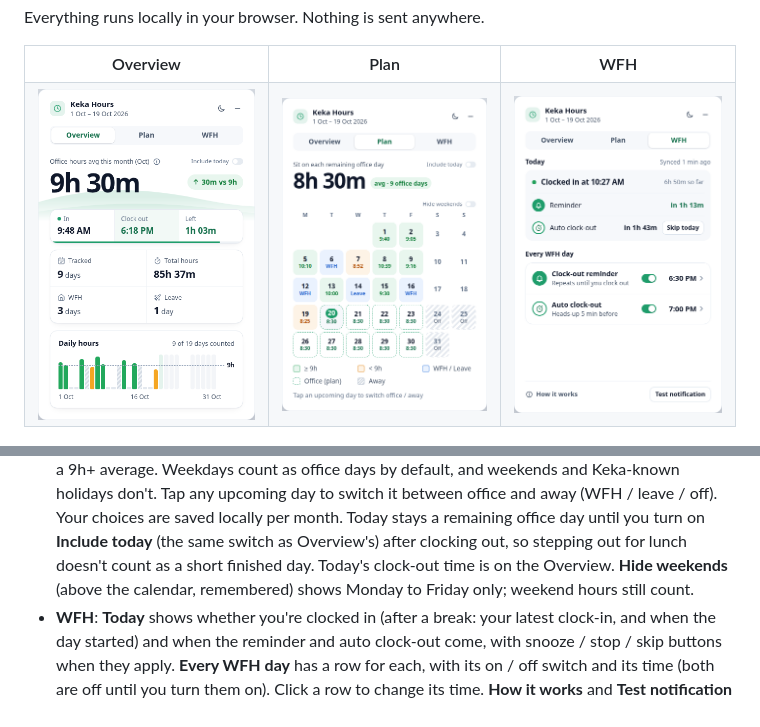
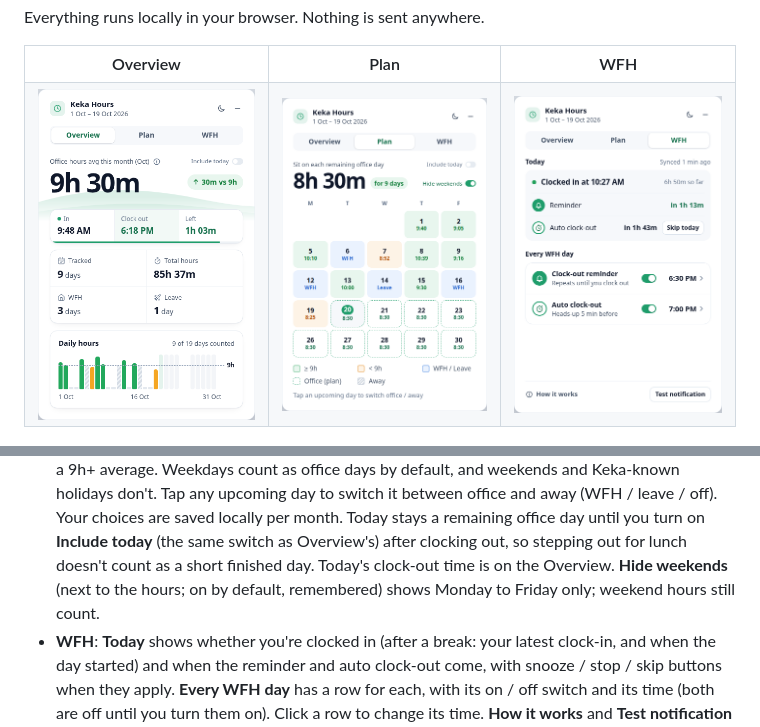
Before and after one commit to renjithroy/keka-hours, a Markdown page: README.md, 2 parts joined by grey strips. Rendered like a GitHub page; pictures changed too: docs/plan.png.

```diff
--- a/README.md
+++ b/README.md
@@ -65,8 +65,8 @@ can't be read, the card follows your OS setting.
   (WFH / leave / off). Your choices are saved locally per month. Today stays a remaining office
   day until you turn on **Include today** (the same switch as Overview's) after clocking out, so
   stepping out for lunch doesn't count as a short finished day. Today's clock-out time is on the
-  Overview. **Hide weekends** (above the calendar, remembered) shows Monday to Friday only; weekend hours
-  still count.
+  Overview. **Hide weekends** (next to the hours; on by default, remembered) shows Monday to Friday only;
+  weekend hours still count.
 - **WFH**: **Today** shows whether you're clocked in (after a break: your latest clock-in, and when
   the day started) and when the reminder and auto clock-out come, with snooze / stop / skip buttons
   when they apply. **Every WFH day** has a row for each,
```
Also changed, not shown: 2 other files.
